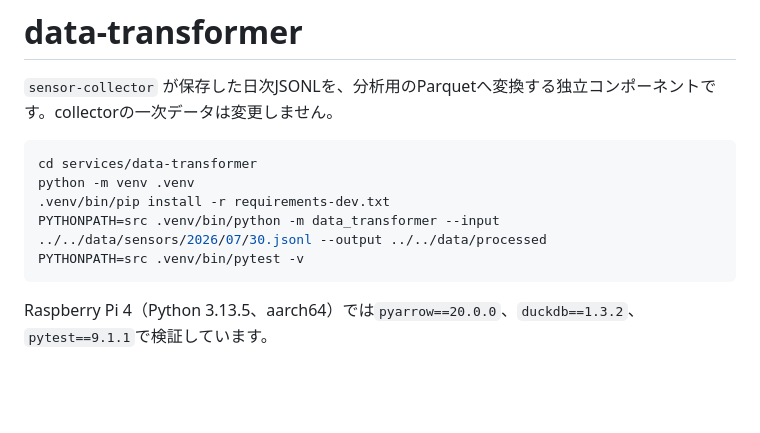
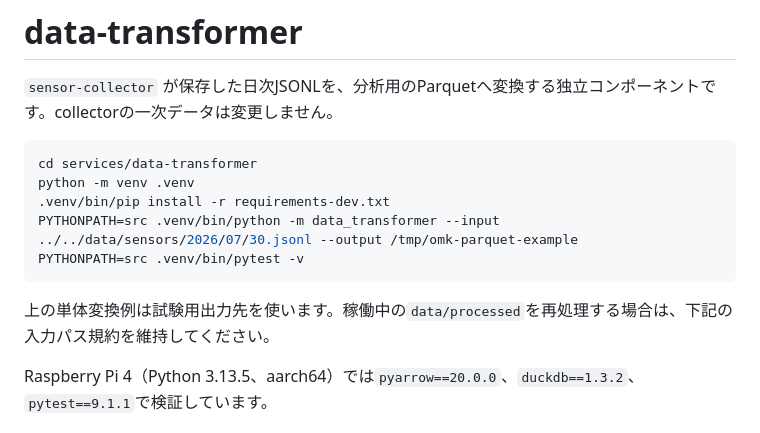
Before and after one commit to shattori-criepi/omk, a Markdown page: services/data-transformer/README.md, the part around one of its changes. Rendered like a GitHub page; blank space fills up the shorter version.

Commit message:
Document data transformer source path limitation

````diff
--- a/services/data-transformer/README.md
+++ b/services/data-transformer/README.md
@@ -6,9 +6,11 @@
 cd services/data-transformer
 python -m venv .venv
 .venv/bin/pip install -r requirements-dev.txt
-PYTHONPATH=src .venv/bin/python -m data_transformer --input ../../data/sensors/2026/07/30.jsonl --output ../../data/processed
+PYTHONPATH=src .venv/bin/python -m data_transformer --input ../../data/sensors/2026/07/30.jsonl --output /tmp/omk-parquet-example
 PYTHONPATH=src .venv/bin/pytest -v
 ```
+
+上の単体変換例は試験用出力先を使います。稼働中の`data/processed`を再処理する場合は、下記の入力パス規約を維持してください。
 
 Raspberry Pi 4（Python 3.13.5、aarch64）では`pyarrow==20.0.0`、`duckdb==1.3.2`、`pytest==9.1.1`で検証しています。
 
````
Also changed, not shown: other parts of services/data-transformer/README.md (+41 -1 lines).
